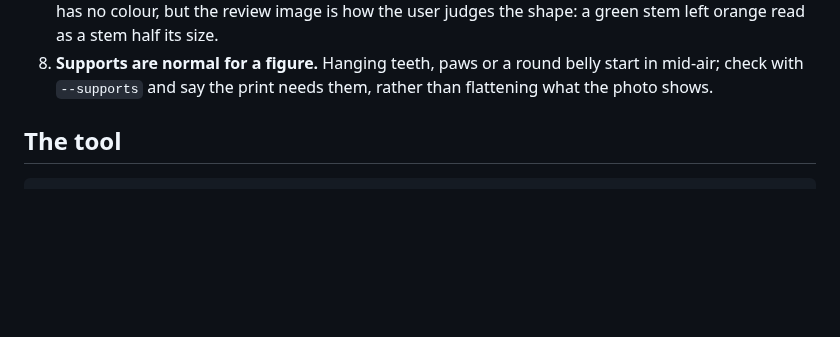
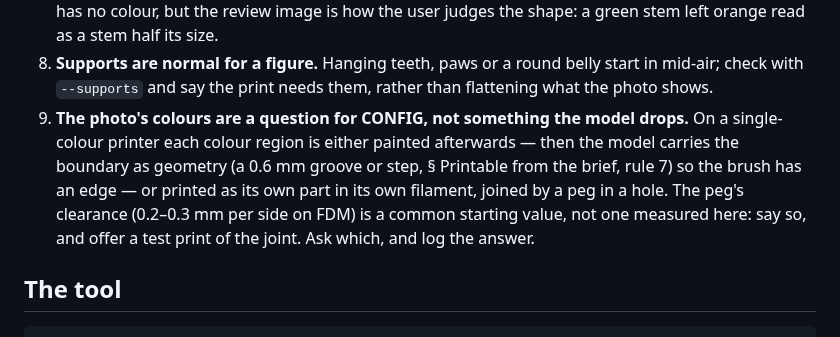
Before and after one commit to elithril/blender-kiln, a Markdown page: plugin/references/print.md, the part around the change. Rendered like a GitHub page; blank space fills up the shorter version.

```diff
--- a/plugin/references/print.md
+++ b/plugin/references/print.md
@@ -125,6 +125,13 @@ first version passed every print check and the user found it "not alike at all".
 8. **Supports are normal for a figure.** Hanging teeth, paws or a round belly start in mid-air;
    check with `--supports` and say the print needs them, rather than flattening what the photo
    shows.
+9. **The photo's colours are a question for CONFIG, not something the model drops.** On a
+   single-colour printer each colour region is either painted afterwards — then the model
+   carries the boundary as geometry (a 0.6 mm groove or step, § Printable from the brief, rule
+   7) so the brush has an edge — or printed as its own part in its own filament, joined by a peg
+   in a hole. The peg's clearance (0.2–0.3 mm per side on FDM) is a common starting value, not
+   one measured here: say so, and offer a test print of the joint. Ask which, and log the
+   answer.
 
 ## The tool
 
```
Also changed, not shown: plugin/SKILL.md (+14 -4 lines), plugin/references/reference-fidelity.md (+4 -1 lines).
